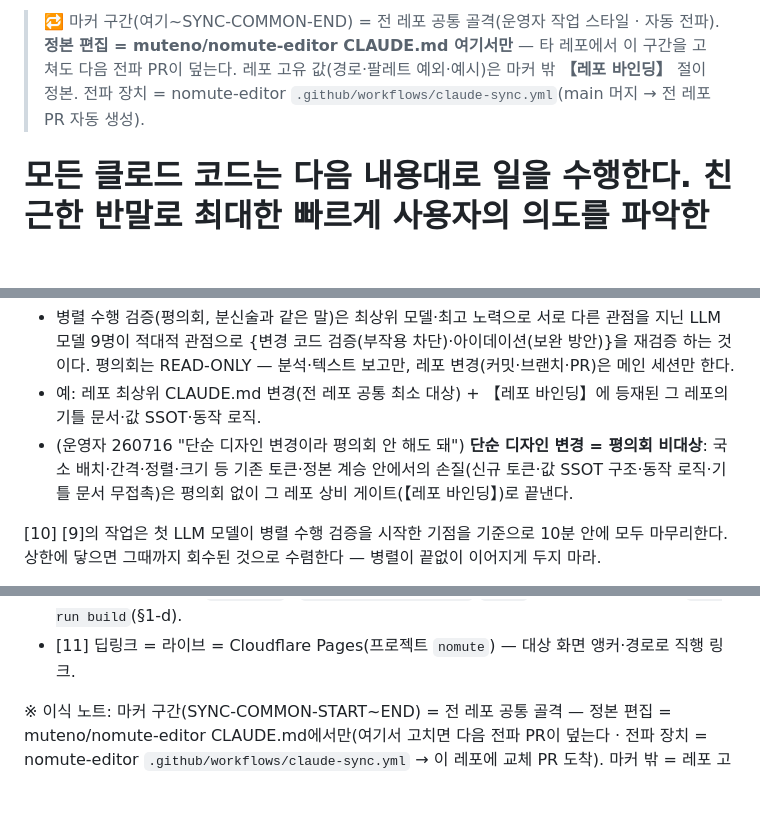
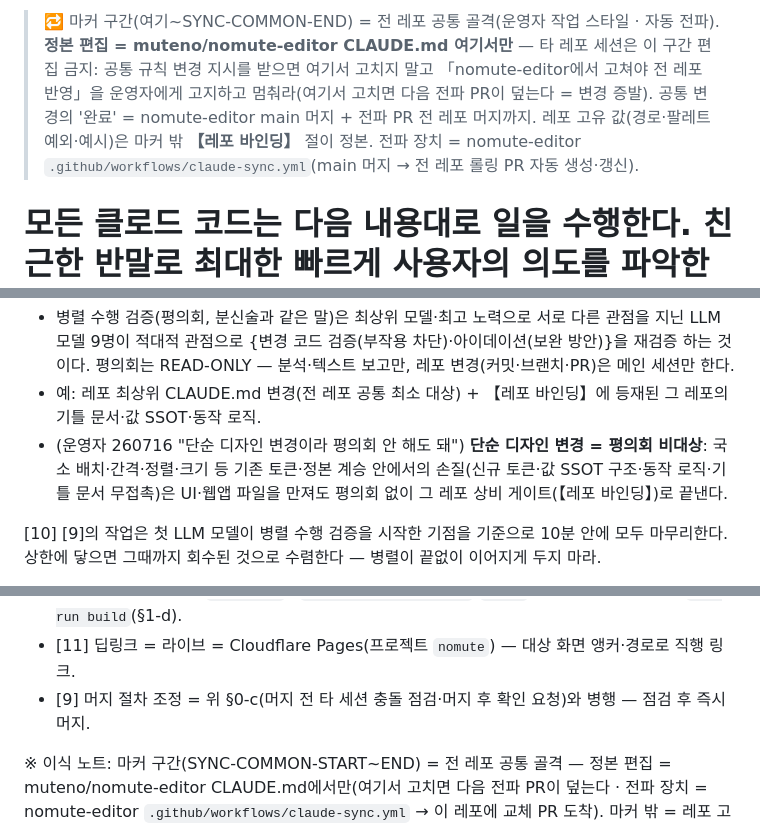
Before and after one commit to muteno/nomute_homepage, a Markdown page: CLAUDE.md, 3 parts joined by grey strips. GitHub-like rendering; blank space fills up the shorter version.

Commit message:
chore: CLAUDE.md 공통 골격 동기화 v2 + 레포별 정합(평의회 260717) (#13)
Claude-Session: https://claude.ai/code/session_017PeqHFzKrrk63VxQCABoSE

Co-authored-by: Claude <noreply@anthropic.com>

```diff
--- a/CLAUDE.md
+++ b/CLAUDE.md
@@ -1,5 +1,5 @@
 <!-- SYNC-COMMON-START -->
-> 🔁 마커 구간(여기~SYNC-COMMON-END) = 전 레포 공통 골격(운영자 작업 스타일 · 자동 전파). **정본 편집 = muteno/nomute-editor CLAUDE.md 여기서만** — 타 레포에서 이 구간을 고쳐도 다음 전파 PR이 덮는다. 레포 고유 값(경로·팔레트 예외·예시)은 마커 밖 **【레포 바인딩】** 절이 정본. 전파 장치 = nomute-editor `.github/workflows/claude-sync.yml`(main 머지 → 전 레포 PR 자동 생성).
+> 🔁 마커 구간(여기~SYNC-COMMON-END) = 전 레포 공통 골격(운영자 작업 스타일 · 자동 전파). **정본 편집 = muteno/nomute-editor CLAUDE.md 여기서만** — 타 레포 세션은 이 구간 편집 금지: 공통 규칙 변경 지시를 받으면 여기서 고치지 말고 「nomute-editor에서 고쳐야 전 레포 반영」을 운영자에게 고지하고 멈춰라(여기서 고치면 다음 전파 PR이 덮는다 = 변경 증발). 공통 변경의 '완료' = nomute-editor main 머지 + 전파 PR 전 레포 머지까지. 레포 고유 값(경로·팔레트 예외·예시)은 마커 밖 **【레포 바인딩】** 절이 정본. 전파 장치 = nomute-editor `.github/workflows/claude-sync.yml`(main 머지 → 전 레포 롤링 PR 자동 생성·갱신).
 
 # 모든 클로드 코드는 다음 내용대로 일을 수행한다. 친근한 반말로 최대한 빠르게 사용자의 의도를 파악한다. 이를 가장 고품질 고효율의 방식[왜 시켰나(목적) → 방향 → 그 방향의 최선 방법]으로 근본·전체를 해결한다.
 
@@ -40,7 +40,7 @@
 [9] CLAUDE.md 나 핵심 문서(기틀), 그리고 웹앱 전반 코드를 변경했다고 판단될 때는 작업을 MERGE 하고 병렬 수행 검증을 실행해라. 중간 승인은 반복해 묻지 않는다(어차피 승인함) — 결과물이 나오면 드래프트로 방치하지 말고 즉시 머지가 원칙(드래프트는 유실된다).
 - 병렬 수행 검증(평의회, 분신술과 같은 말)은 최상위 모델·최고 노력으로 서로 다른 관점을 지닌 LLM 모델 9명이 적대적 관점으로 {변경 코드 검증(부작용 차단)·아이데이션(보완 방안)}을 재검증 하는 것이다. 평의회는 READ-ONLY — 분석·텍스트 보고만, 레포 변경(커밋·브랜치·PR)은 메인 세션만 한다.
 - 예: 레포 최상위 CLAUDE.md 변경(전 레포 공통 최소 대상) + 【레포 바인딩】에 등재된 그 레포의 기틀 문서·값 SSOT·동작 로직.
-- (운영자 260716 "단순 디자인 변경이라 평의회 안 해도 돼") **단순 디자인 변경 = 평의회 비대상**: 국소 배치·간격·정렬·크기 등 기존 토큰·정본 계승 안에서의 손질(신규 토큰·값 SSOT 구조·동작 로직·기틀 문서 무접촉)은 평의회 없이 그 레포 상비 게이트(【레포 바인딩】)로 끝낸다.
+- (운영자 260716 "단순 디자인 변경이라 평의회 안 해도 돼") **단순 디자인 변경 = 평의회 비대상**: 국소 배치·간격·정렬·크기 등 기존 토큰·정본 계승 안에서의 손질(신규 토큰·값 SSOT 구조·동작 로직·기틀 문서 무접촉)은 UI·웹앱 파일을 만져도 평의회 없이 그 레포 상비 게이트(【레포 바인딩】)로 끝낸다.
 
 [10] [9]의 작업은 첫 LLM 모델이 병렬 수행 검증을 시작한 기점을 기준으로 10분 안에 모두 마무리한다. 상한에 닿으면 그때까지 회수된 것으로 수렴한다 — 병렬이 끝없이 이어지게 두지 마라.
 
@@ -121,5 +121,6 @@ MCP 권한 자동 허용 정본 = `.claude/settings.json` permissions.allow(Clau
 - [6] 지시 원장 = 없음(신설 시 `docs/요구사항_큐.md` 관례) · 정본 예시 = 첫 완료 보고 후 채움.
 - [9] 평의회 대상 예 = `CLAUDE.md` · `src/pages/index.astro`(`:root`·구조) · 상비 게이트 = `npm run build`(§1-d).
 - [11] 딥링크 = 라이브 = Cloudflare Pages(프로젝트 `nomute`) — 대상 화면 앵커·경로로 직행 링크.
+- [9] 머지 절차 조정 = 위 §0-c(머지 전 타 세션 충돌 점검·머지 후 확인 요청)와 병행 — 점검 후 즉시 머지.
 
 ※ 이식 노트: 마커 구간(SYNC-COMMON-START~END) = 전 레포 공통 골격 — 정본 편집 = muteno/nomute-editor CLAUDE.md에서만(여기서 고치면 다음 전파 PR이 덮는다 · 전파 장치 = nomute-editor `.github/workflows/claude-sync.yml` → 이 레포에 교체 PR 도착). 마커 밖 = 레포 고유(전파 제외).
```
